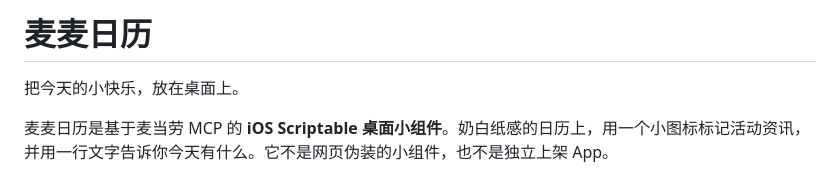
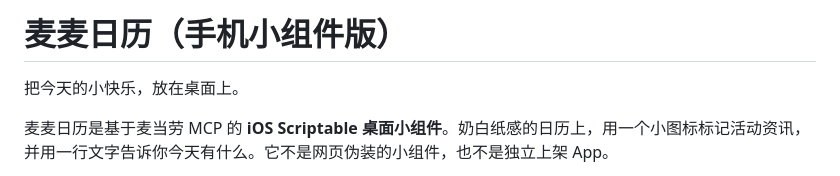
Before and after one commit to wangsissie561-byte/maimai-calendar, a Markdown page: README.md, the part around the change. GitHub-like rendering.

Commit message:
Name project 麦麦日历（手机小组件版）

```diff
--- a/README.md
+++ b/README.md
@@ -1,4 +1,4 @@
-# 麦麦日历
+# 麦麦日历（手机小组件版）
 
 把今天的小快乐，放在桌面上。
 
```
